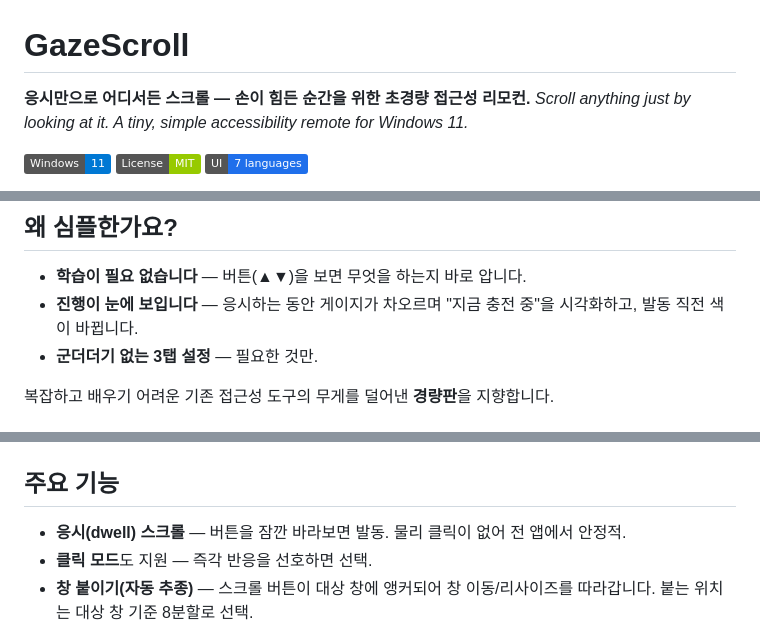
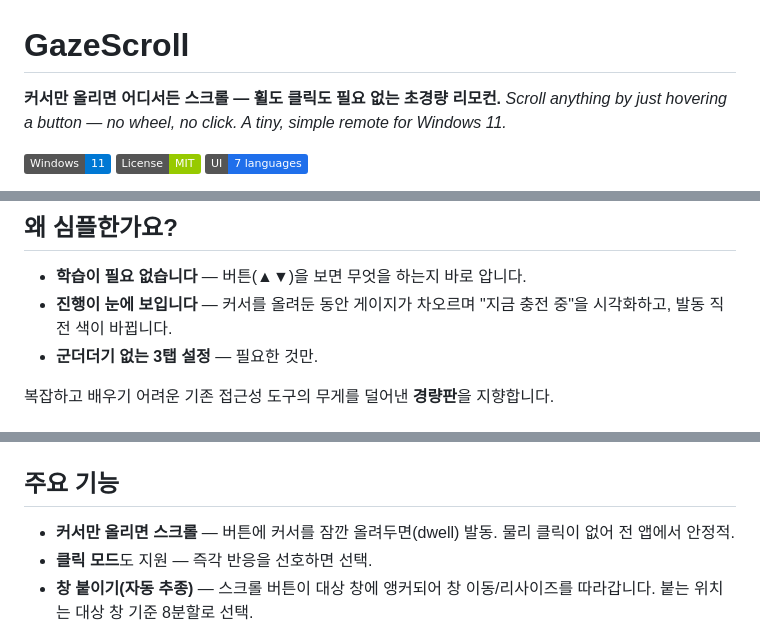
Before and after one commit to ai-blink/GazeScroll, a Markdown page: README.md, 3 parts joined by grey strips. Drawn GitHub-style; badges without logos.

```diff
--- a/README.md
+++ b/README.md
@@ -1,7 +1,7 @@
 # GazeScroll
 
-**응시만으로 어디서든 스크롤 — 손이 힘든 순간을 위한 초경량 접근성 리모컨.**
-_Scroll anything just by looking at it. A tiny, simple accessibility remote for Windows 11._
+**커서만 올리면 어디서든 스크롤 — 휠도 클릭도 필요 없는 초경량 리모컨.**
+_Scroll anything by just hovering a button — no wheel, no click. A tiny, simple remote for Windows 11._
 
 ![platform](https://img.shields.io/badge/Windows-11-0078D4) ![license](https://img.shields.io/badge/License-MIT-green) ![UI](https://img.shields.io/badge/UI-7%20languages-1f6feb)
 
@@ -24,7 +24,7 @@ _Scroll anything just by looking at it. A tiny, simple accessibility remote for
 ## 왜 심플한가요?
 
 - **학습이 필요 없습니다** — 버튼(▲▼)을 보면 무엇을 하는지 바로 압니다.
-- **진행이 눈에 보입니다** — 응시하는 동안 게이지가 차오르며 "지금 충전 중"을 시각화하고, 발동 직전 색이 바뀝니다.
+- **진행이 눈에 보입니다** — 커서를 올려둔 동안 게이지가 차오르며 "지금 충전 중"을 시각화하고, 발동 직전 색이 바뀝니다.
 - **군더더기 없는 3탭 설정** — 필요한 것만.
 
 복잡하고 배우기 어려운 기존 접근성 도구의 무게를 덜어낸 **경량판**을 지향합니다.
@@ -37,7 +39,7 @@ _Scroll anything just by looking at it. A tiny, simple accessibility remote for
 
 ## 주요 기능
 
-- **응시(dwell) 스크롤** — 버튼을 잠깐 바라보면 발동. 물리 클릭이 없어 전 앱에서 안정적.
+- **커서만 올리면 스크롤** — 버튼에 커서를 잠깐 올려두면(dwell) 발동. 물리 클릭이 없어 전 앱에서 안정적.
 - **클릭 모드**도 지원 — 즉각 반응을 선호하면 선택.
 - **창 붙이기(자동 추종)** — 스크롤 버튼이 대상 창에 앵커되어 창 이동/리사이즈를 따라갑니다. 붙는 위치는 대상 창 기준 8분할로 선택.
 - **붙을 창 지정** — 현재 창 목록에서 체크한 앱만 따라가게. 비우면 전체 허용.
```
Also changed, not shown: other parts of README.md (+6 -4 lines).
